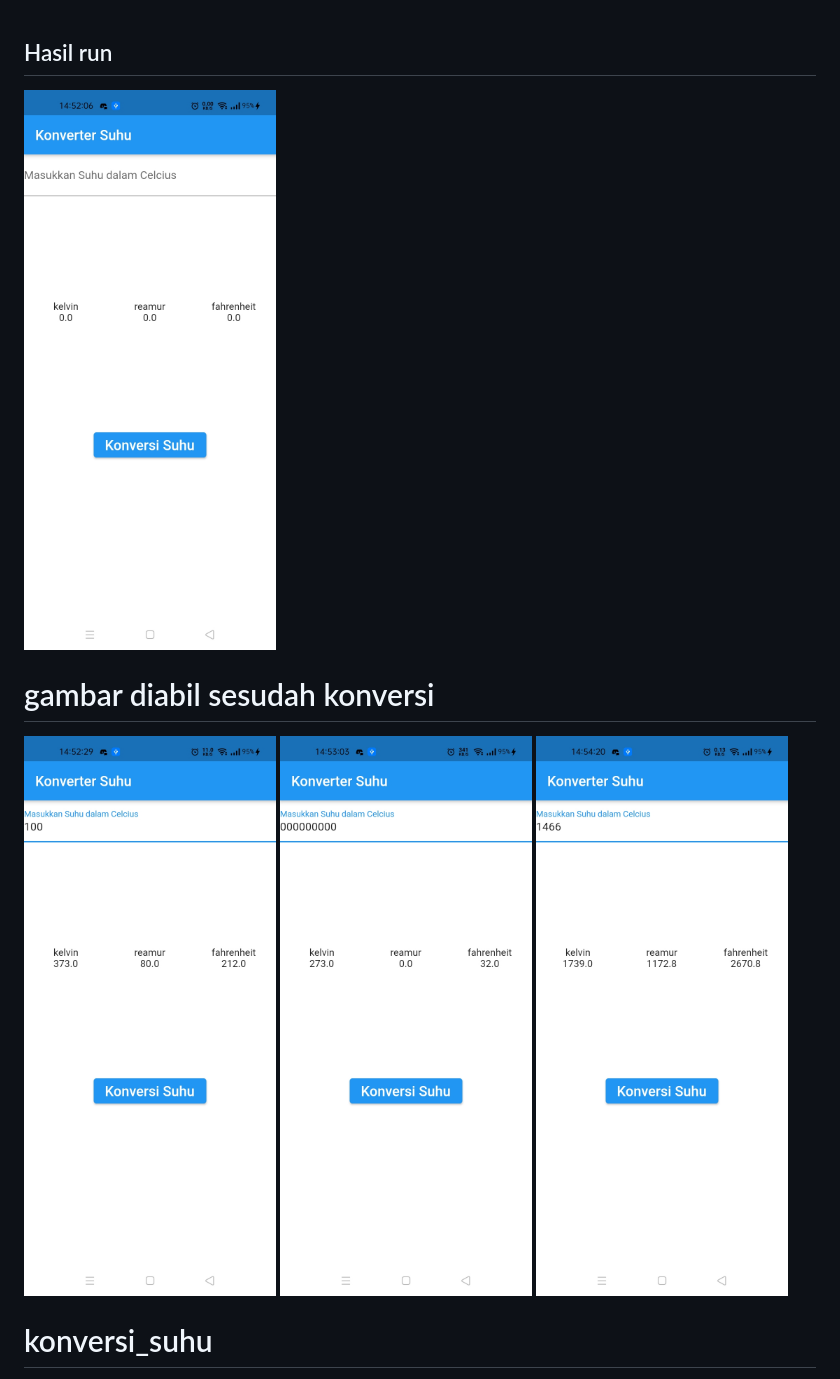
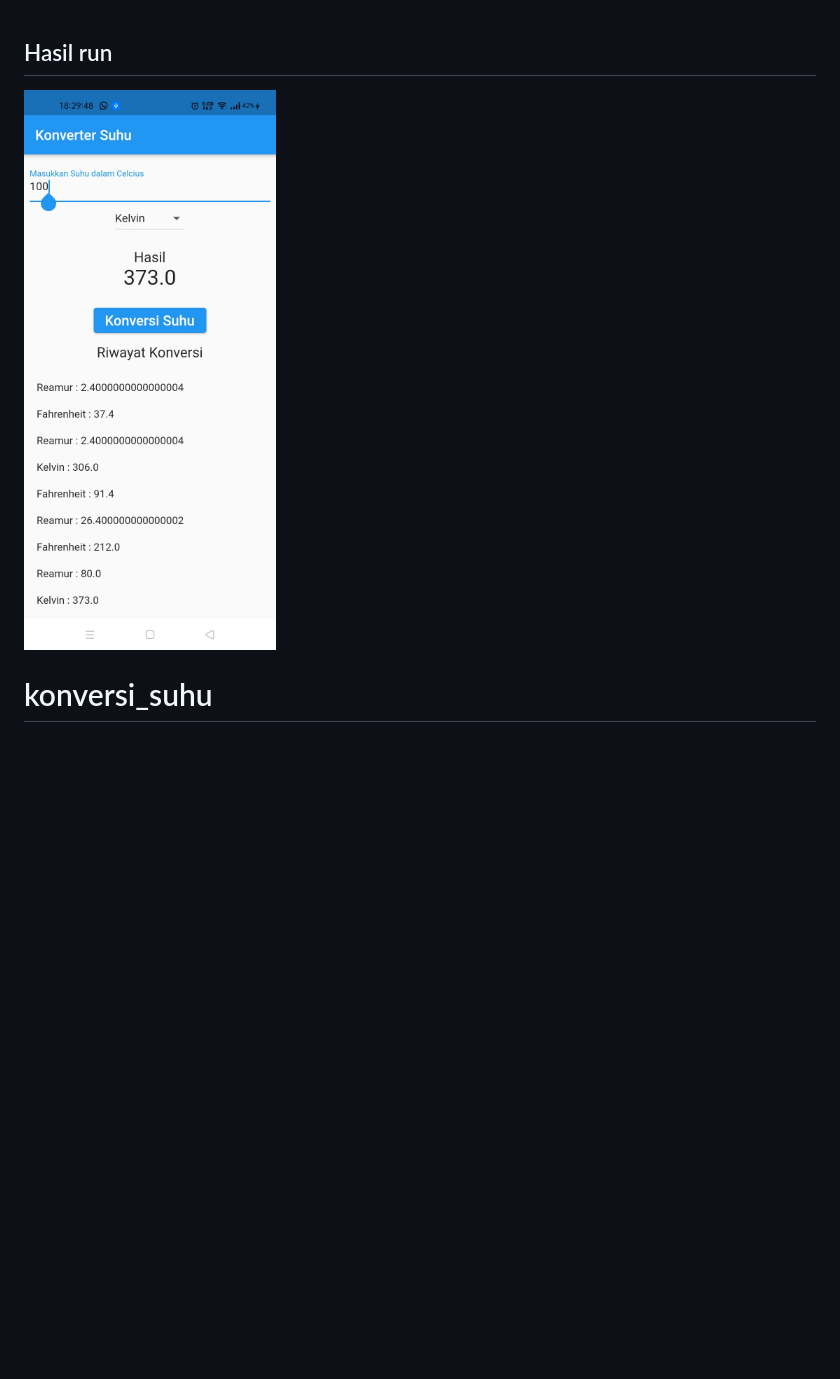
Before and after one commit to refido/konversi_suhu_flutter, a Markdown page: README.md, the part around the change. Drawn GitHub-style; pictures changed too: image/5.jpeg (added); blank space fills up the shorter version.

```diff
--- a/README.md
+++ b/README.md
@@ -1,10 +1,5 @@
 ## Hasil run
-![gambar 1](image/1.jpeg)
-
-# gambar diabil sesudah konversi
-![gambar 2](image/2.jpeg)
-![gambar 3](image/3.jpeg)
-![gambar 4](image/4.jpeg)
+![gambar 5](image/5.jpeg)
 
 
 # konversi_suhu
```
Also changed, not shown: 1 other file.
